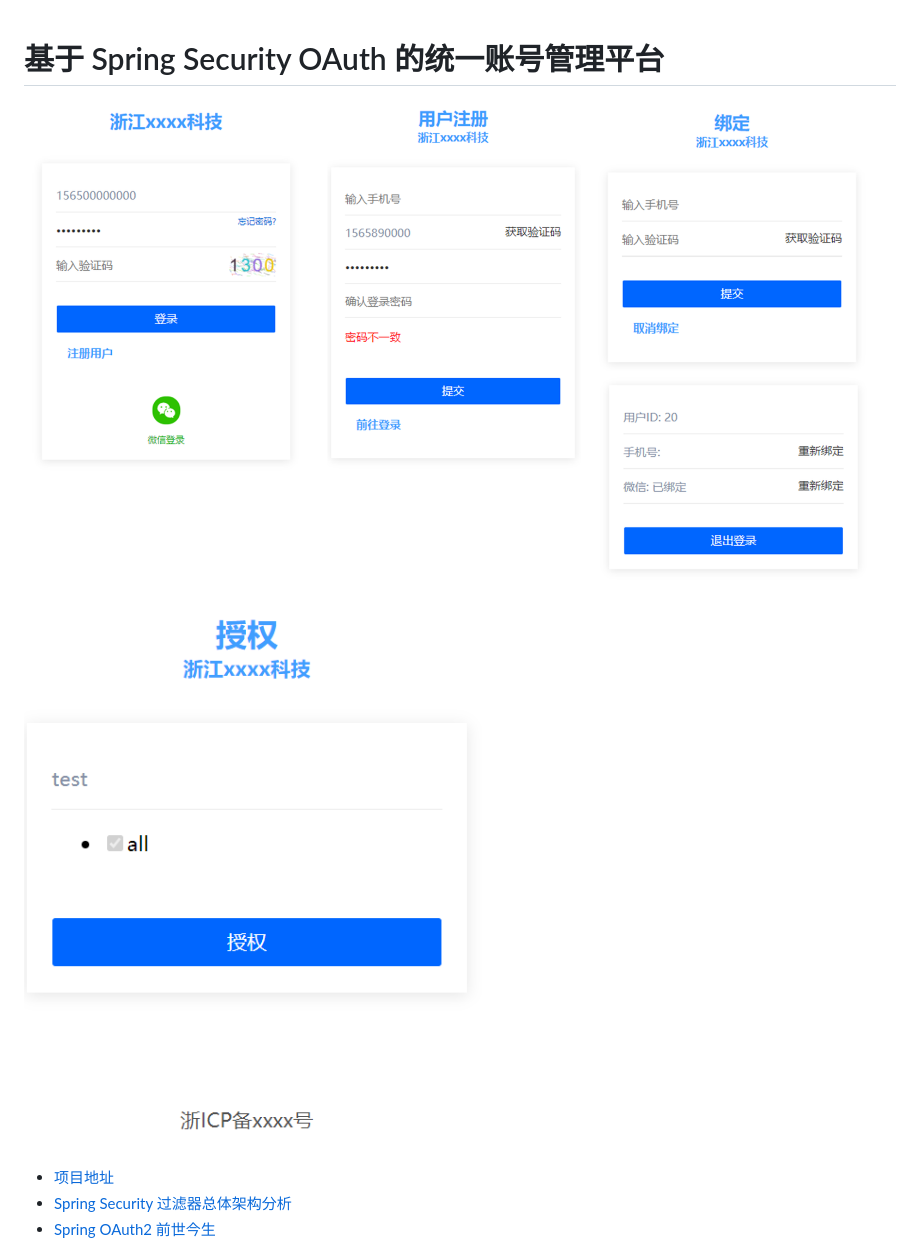
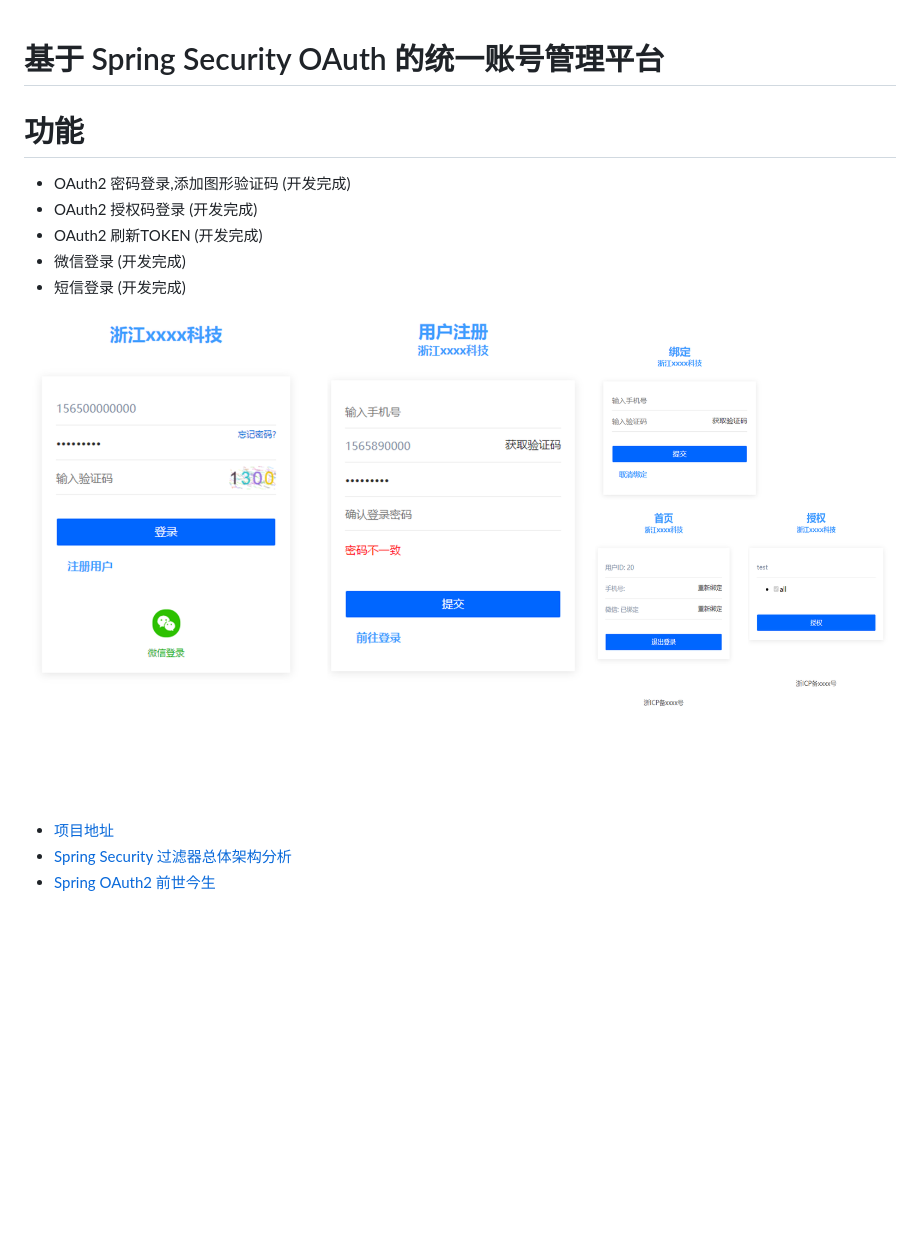
Before and after one commit to taoroot/oauth2-server, a Markdown page: README.md, the part around the change printed below. GitHub-like rendering; pictures changed too: doc/pic/confirm_access.png (deleted), doc/pic/preview.png; blank space fills up the shorter version.

```diff
--- a/README.md
+++ b/README.md
@@ -1,7 +1,15 @@
 # 基于 Spring Security OAuth 的统一账号管理平台
 
+# 功能
+
+- OAuth2 密码登录,添加图形验证码 (开发完成)
+- OAuth2 授权码登录 (开发完成)
+- OAuth2 刷新TOKEN (开发完成)
+- 微信登录 (开发完成)
+- 短信登录 (开发完成)
+
+
 ![preview](./doc/pic/preview.png)
-![confirm_access](./doc/pic/confirm_access.png)
 
 - [项目地址](https://github.com/taoroot/oauth2-server)
 - [Spring Security 过滤器总体架构分析](./doc/filter.md)
```
Also changed, not shown: other parts of README.md (+0 -2 lines).
